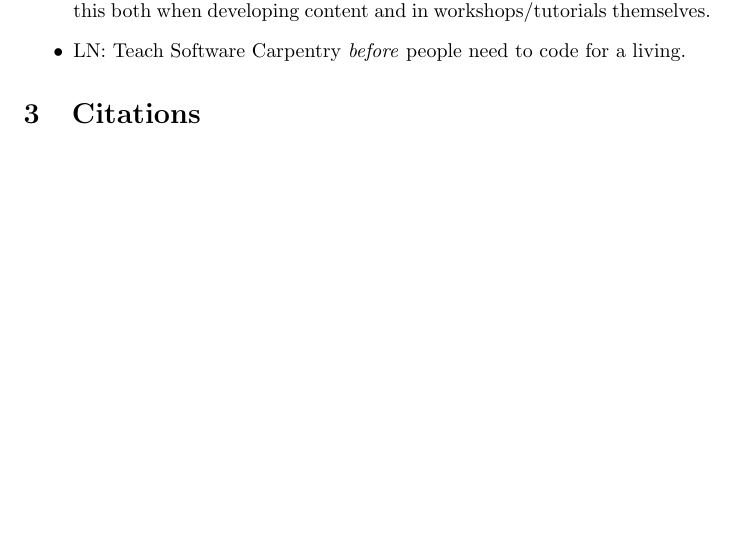
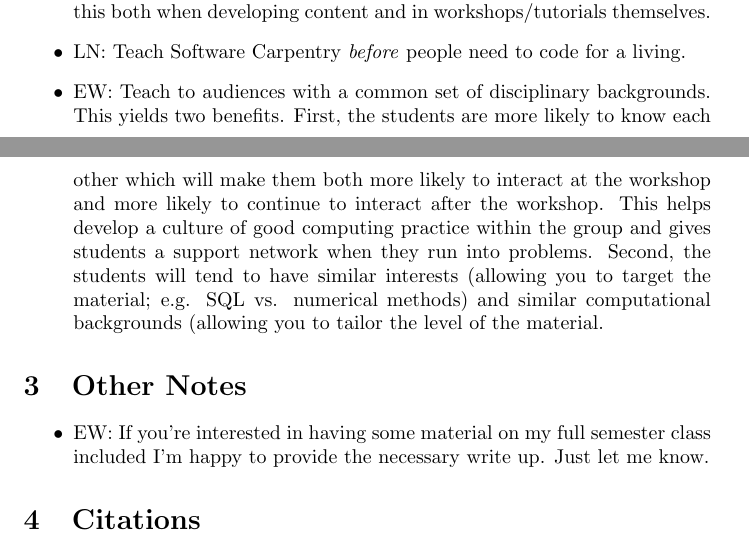
Before and after one commit to wking/swc-assets, a LaTeX paper (papers/software-carpentry-lessons-learned/software-carpentry-lessons-learned.tex): part of page 2 of 3 before the commit and two parts of pages 2 and 3 of 3 after it, the two joined at a grey line, cut so that both start at the same text, the shorter picture padded with empty space. Compiled offline with pdfLaTeX.

Commit message:
Adding notes from Ethan White

```diff
--- a/papers/software-carpentry-lessons-learned/software-carpentry-lessons-learned.tex
+++ b/papers/software-carpentry-lessons-learned/software-carpentry-lessons-learned.tex
@@ -47,6 +50,16 @@ FIXME: what have \emph{we} learned from Software Carpentry?
 
   \item LN: Teach Software Carpentry \emph{before} people need to code for a living.
 
+  \item EW: Teach to audiences with a common set of disciplinary backgrounds. This yields two benefits. First, the students are more likely to know each other which will make them both more likely to interact at the workshop and more likely to continue to interact after the workshop. This helps develop a culture of good computing practice within the group and gives students a support network when they run into problems. Second, the students will tend to have similar interests (allowing you to target the material; e.g. SQL vs. numerical methods) and similar computational backgrounds (allowing you to tailor the level of the material.
+
+\end{itemize}
+
+\section{Other Notes}
+
+\begin{itemize}
+
+  \item EW: If you're interested in having some material on my full semester class included I'm happy to provide the necessary write up. Just let me know.
+
 \end{itemize}
 
 \section{Citations}
```
Also changed, not shown: papers/software-carpentry-lessons-learned/software-carpentry-lessons-learned.tex (3 more changed lines).
